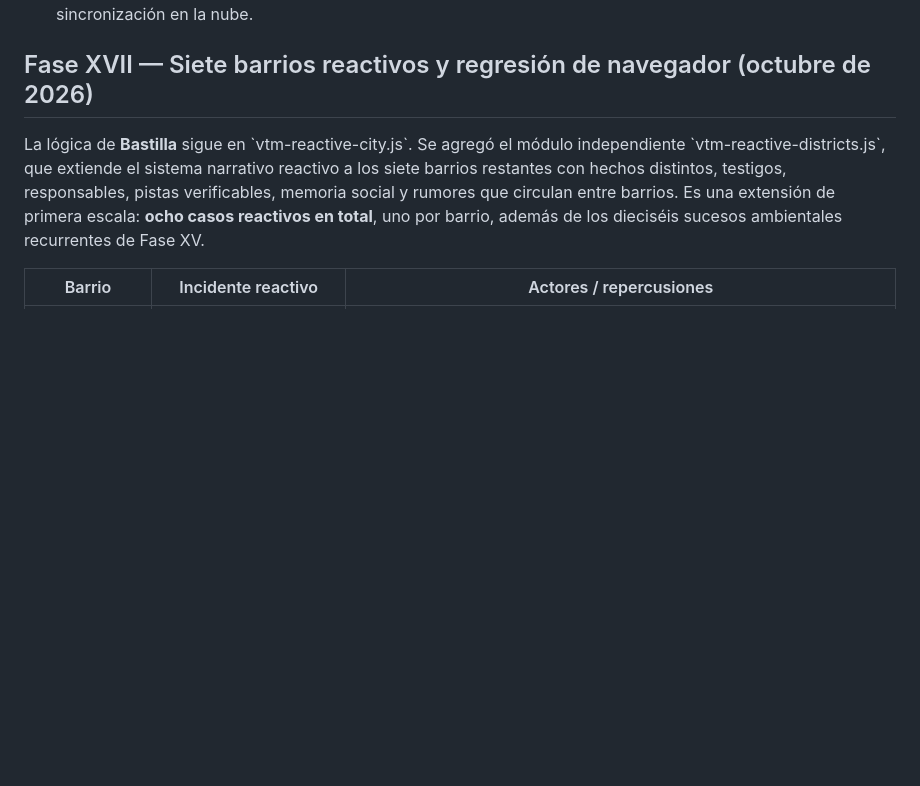
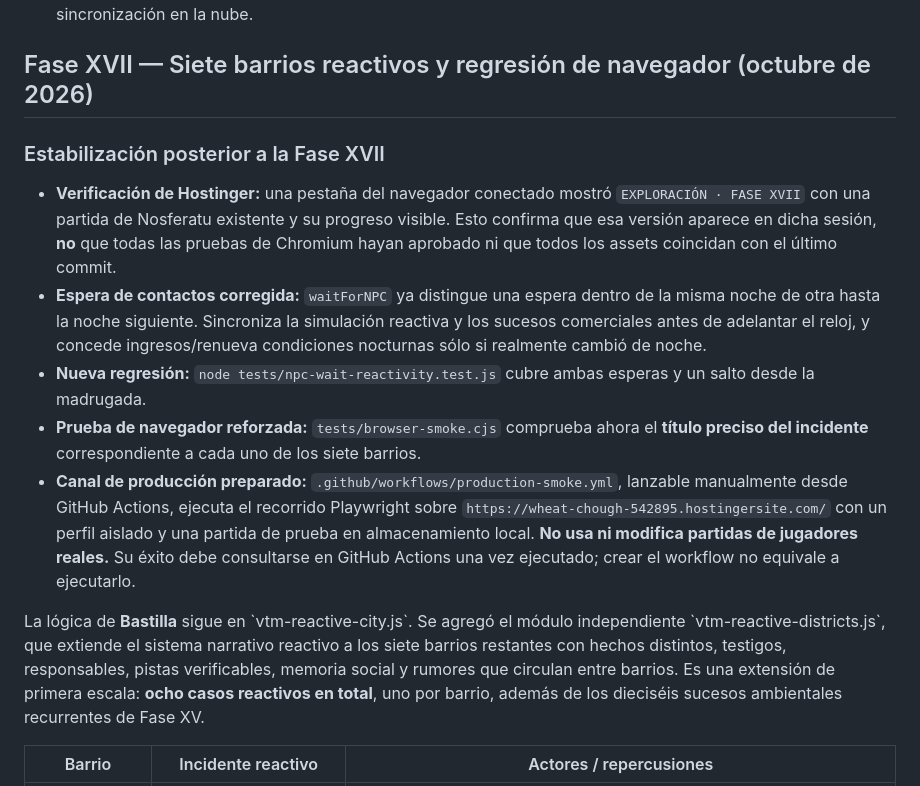
Before and after one commit to gustavothinkinfinite-stack/zombie, a Markdown page: README.md, the part around the change. GitHub-like rendering; blank space fills up the shorter version.

Commit message:
docs: document Phase XVII production visibility, corrected contact waits and manual Chromium release checks

```diff
--- a/README.md
+++ b/README.md
@@ -22,6 +22,16 @@ RPG 2D narrativo de pixel art oscuro, ambientado en **el Principado de París**
 
 
 ## Fase XVII — Siete barrios reactivos y regresión de navegador (octubre de 2026)
+
+### Estabilización posterior a la Fase XVII
+
+- **Verificación de Hostinger:** una pestaña del navegador conectado mostró `EXPLORACIÓN · FASE XVII` con una partida de Nosferatu existente y su progreso visible. Esto confirma que esa versión aparece en dicha sesión, **no** que todas las pruebas de Chromium hayan aprobado ni que todos los assets coincidan con el último commit.
+- **Espera de contactos corregida:** `waitForNPC` ya distingue una espera dentro de la misma noche de otra hasta la noche siguiente. Sincroniza la simulación reactiva y los sucesos comerciales antes de adelantar el reloj, y concede ingresos/renueva condiciones nocturnas sólo si realmente cambió de noche.
+- **Nueva regresión:** `node tests/npc-wait-reactivity.test.js` cubre ambas esperas y un salto desde la madrugada.
+- **Prueba de navegador reforzada:** `tests/browser-smoke.cjs` comprueba ahora el **título preciso del incidente** correspondiente a cada uno de los siete barrios.
+- **Canal de producción preparado:** `.github/workflows/production-smoke.yml`, lanzable manualmente desde GitHub Actions, ejecuta el recorrido Playwright sobre `https://wheat-chough-542895.hostingersite.com/` con un perfil aislado y una partida de prueba en almacenamiento local. **No usa ni modifica partidas de jugadores reales.** Su éxito debe consultarse en GitHub Actions una vez ejecutado; crear el workflow no equivale a ejecutarlo.
+
+
 
 La lógica de **Bastilla** sigue en \`vtm-reactive-city.js\`. Se agregó el módulo independiente \`vtm-reactive-districts.js\`, que extiende el sistema narrativo reactivo a los siete barrios restantes con hechos distintos, testigos, responsables, pistas verificables, memoria social y rumores que circulan entre barrios. Es una extensión de primera escala: **ocho casos reactivos en total**, uno por barrio, además de los dieciséis sucesos ambientales recurrentes de Fase XV.
 
```
